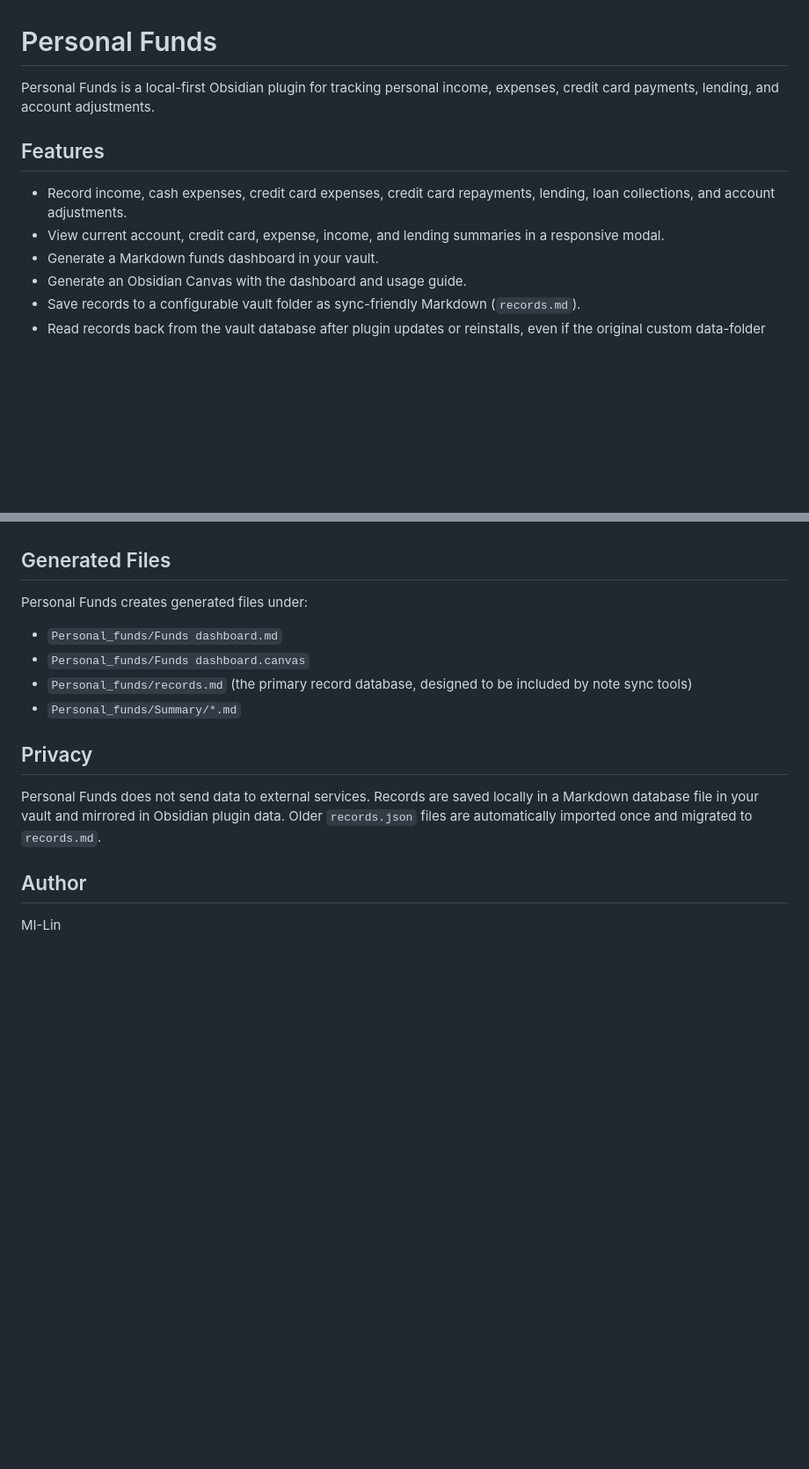
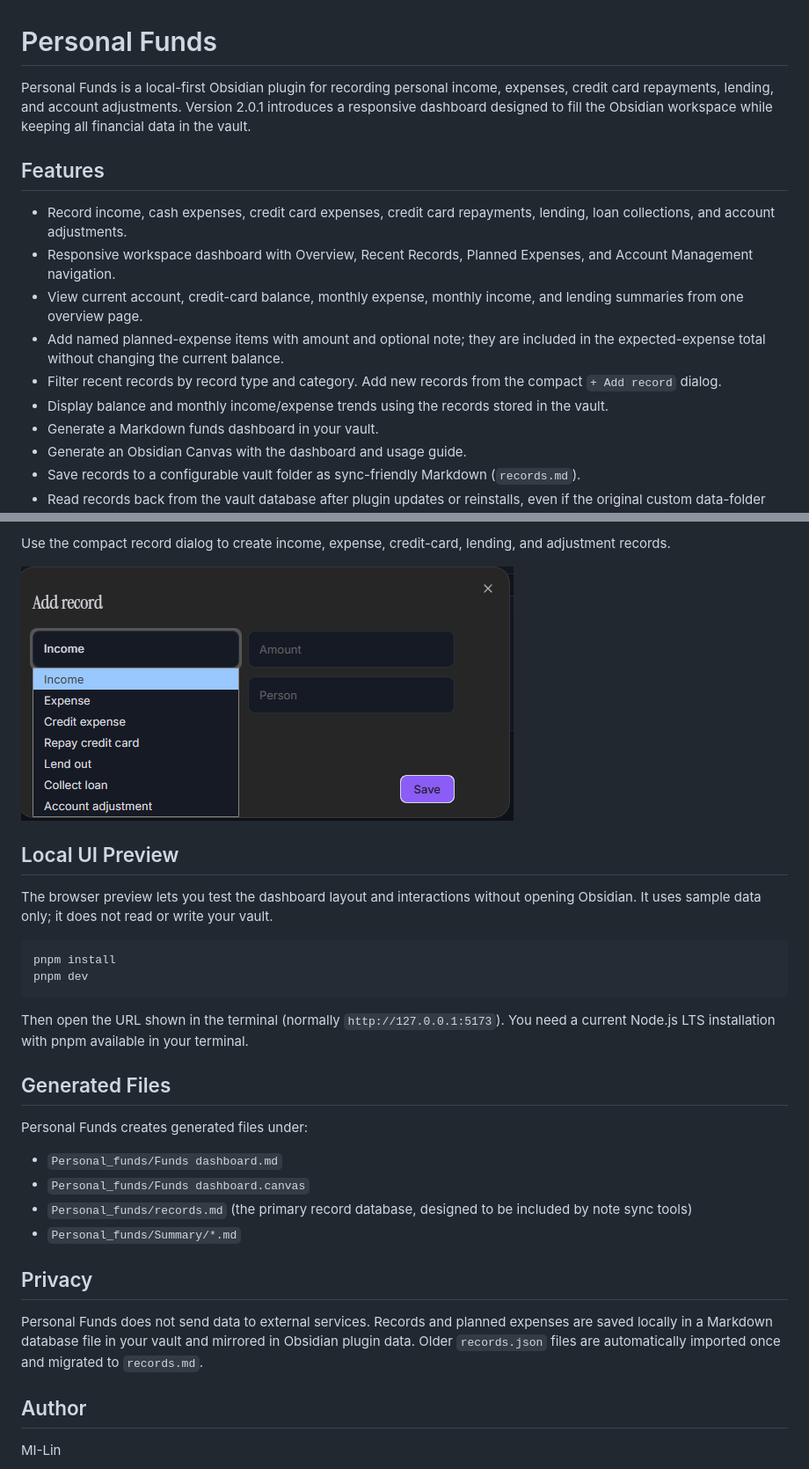
Before and after one commit to MiLin-Jad/Open-Obsidian-Funds, a Markdown page: README.md, 2 parts joined by grey strips. Shown: that part at 88% size. Rendered like a GitHub page; pictures changed too: img/ScreenShot_2026-07-25_151901_999.png (added); blank space fills up the shorter version.

````diff
--- a/README.md
+++ b/README.md
@@ -1,11 +1,15 @@
 # Personal Funds
 
-Personal Funds is a local-first Obsidian plugin for tracking personal income, expenses, credit card payments, lending, and account adjustments.
+Personal Funds is a local-first Obsidian plugin for recording personal income, expenses, credit card repayments, lending, and account adjustments. Version 2.0.1 introduces a responsive dashboard designed to fill the Obsidian workspace while keeping all financial data in the vault.
 
 ## Features
 
 - Record income, cash expenses, credit card expenses, credit card repayments, lending, loan collections, and account adjustments.
-- View current account, credit card, expense, income, and lending summaries in a responsive modal.
+- Responsive workspace dashboard with Overview, Recent Records, Planned Expenses, and Account Management navigation.
+- View current account, credit-card balance, monthly expense, monthly income, and lending summaries from one overview page.
+- Add named planned-expense items with amount and optional note; they are included in the expected-expense total without changing the current balance.
+- Filter recent records by record type and category. Add new records from the compact `+ Add record` dialog.
+- Display balance and monthly income/expense trends using the records stored in the vault.
 - Generate a Markdown funds dashboard in your vault.
 - Generate an Obsidian Canvas with the dashboard and usage guide.
 - Save records to a configurable vault folder as sync-friendly Markdown (`records.md`).
@@ -26,3 +53,17 @@ Personal Funds is a local-first Obsidian plugin for tracking personal income, ex
+Use the compact record dialog to create income, expense, credit-card, lending, and adjustment records.
+
+![Personal Funds add record dialog](img/ScreenShot_2026-07-25_151901_999.png)
+
+## Local UI Preview
+
+The browser preview lets you test the dashboard layout and interactions without opening Obsidian. It uses sample data only; it does not read or write your vault.
+
+```bash
+pnpm install
+pnpm dev
+```
+
+Then open the URL shown in the terminal (normally `http://127.0.0.1:5173`). You need a current Node.js LTS installation with pnpm available in your terminal.
 
 ## Generated Files
 
@@ -35,7 +76,7 @@ Personal Funds creates generated files under:
 
 ## Privacy
 
-Personal Funds does not send data to external services. Records are saved locally in a Markdown database file in your vault and mirrored in Obsidian plugin data. Older `records.json` files are automatically imported once and migrated to `records.md`.
+Personal Funds does not send data to external services. Records and planned expenses are saved locally in a Markdown database file in your vault and mirrored in Obsidian plugin data. Older `records.json` files are automatically imported once and migrated to `records.md`.
 
 ## Author
 
````
Also changed, not shown: other parts of README.md (+28 -5 lines), img/ScreenShot_2026-07-25_151819_511.png (added), img/ScreenShot_2026-07-25_151850_693.png (added), 10 other files.
